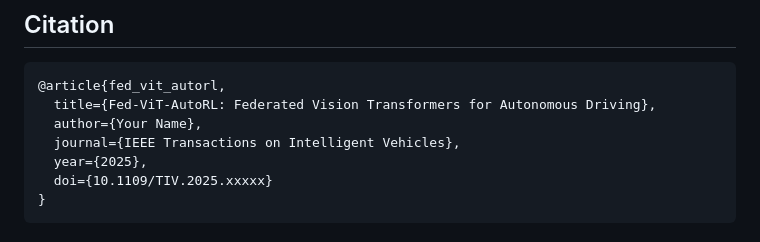
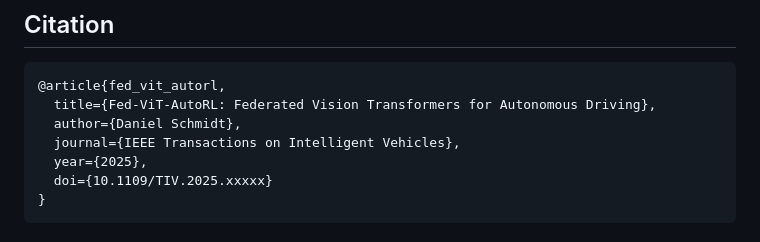
Before and after one commit to danieleschmidt/fed-vit-autorl, a Markdown page: README.md, the part around the change. Rendered like a GitHub page.

````diff
--- a/README.md
+++ b/README.md
@@ -775,7 +775,7 @@ for issue in perception_issues:
 ```bibtex
 @article{fed_vit_autorl,
   title={Fed-ViT-AutoRL: Federated Vision Transformers for Autonomous Driving},
-  author={Your Name},
+  author={Daniel Schmidt},
   journal={IEEE Transactions on Intelligent Vehicles},
   year={2025},
   doi={10.1109/TIV.2025.xxxxx}
````
